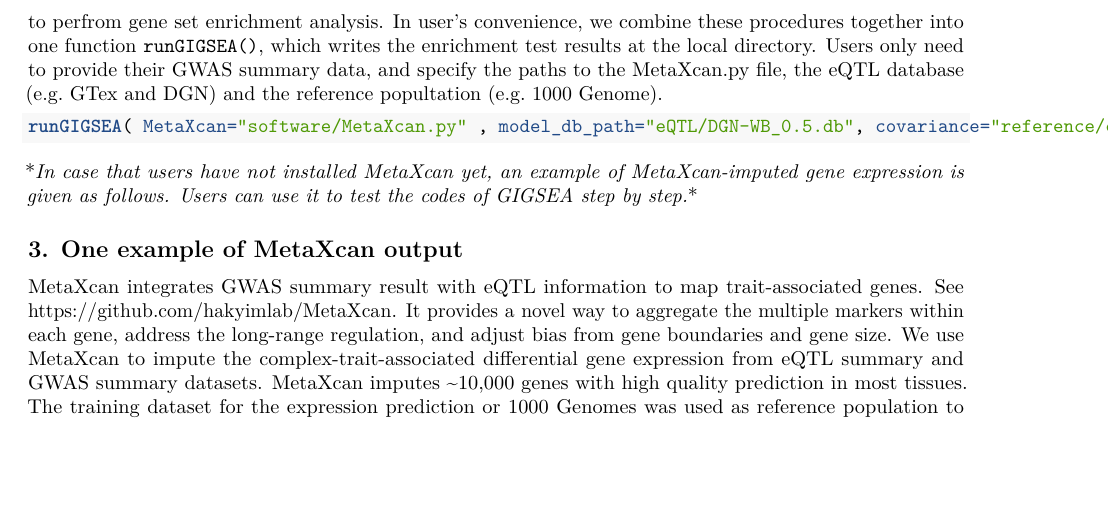
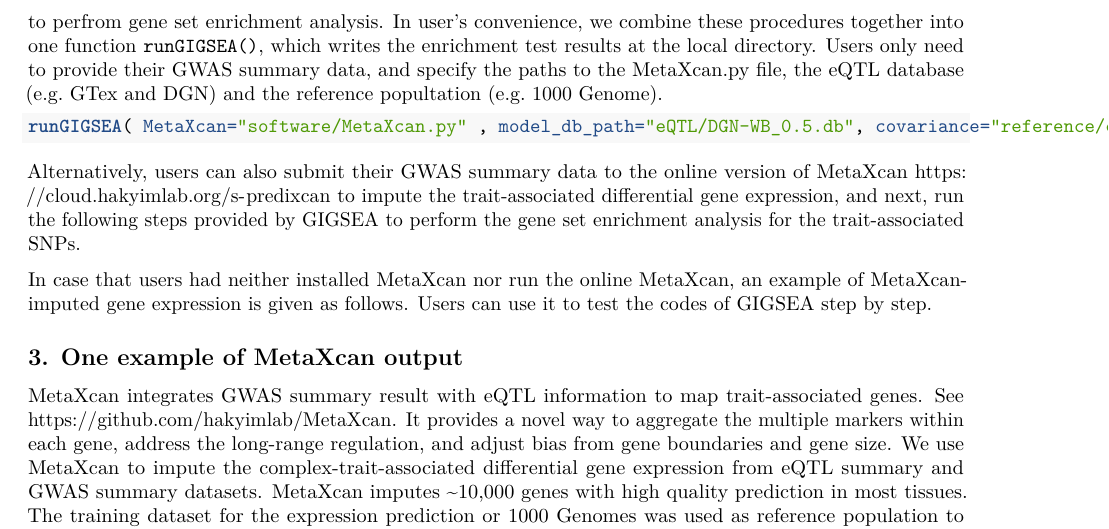
Before and after one commit to zhushijia/GIGSEA, an R Markdown document (vignettes/GIGSEA_tutorial.Rmd): part of page 2 of 6, cut so that both start at the same text, the shorter picture padded with empty space. Rendered offline with R 4.5, knitr and Pandoc, then LaTeX, with nearby package versions; the code chunks are not run, so their results and figures are left out.

Commit message:
update tutorial

````diff
--- a/vignettes/GIGSEA_tutorial.Rmd
+++ b/vignettes/GIGSEA_tutorial.Rmd
@@ -36,7 +36,9 @@ GIGSEA first uses MetaXcan to impute trait-associated differential gene expressi
 runGIGSEA( MetaXcan="software/MetaXcan.py" , model_db_path="eQTL/DGN-WB_0.5.db", covariance="reference/covariance.DGN-WB_0.5.txt.gz", gwas_folder="data/GWAS_summary", gwas_file_pattern="heart.sumstats", output_dir="result/GIGSEA", permutation_num=1000)
 ```
 
-\*_In case that users have not installed MetaXcan yet, an example of MetaXcan-imputed gene expression is given as follows. Users can use it to test the codes of GIGSEA step by step._\*
+Alternatively, users can also submit their GWAS summary data to the online version of MetaXcan <https://cloud.hakyimlab.org/s-predixcan> to impute the trait-associated differential gene expression, and next, run the following steps provided by GIGSEA to perform the gene set enrichment analysis for the trait-associated SNPs.
+
+In case that users had neither installed MetaXcan nor run the online MetaXcan, an example of MetaXcan-imputed gene expression is given as follows. Users can use it to test the codes of GIGSEA step by step.
 
 ## 3. One example of MetaXcan output
 MetaXcan integrates GWAS summary result with eQTL information to map trait-associated genes. See <https://github.com/hakyimlab/MetaXcan>. It provides a novel way to aggregate the multiple markers within each gene, address the long-range regulation, and adjust bias from gene boundaries and gene size. We use MetaXcan to impute the complex-trait-associated differential gene expression from eQTL summary and GWAS summary datasets. MetaXcan imputes ~10,000 genes with high quality prediction in most tissues. The training dataset for the expression prediction or 1000 Genomes was used as reference population to address the LD structure (covariance) of markers. Users can also specify their own genotype data to address the LD structure. The eQTL summary data was pre-calculated from large gene expression studies, such as the Genotype-Tissue Expression Project (GTEx; a comprehensive set of tissues from of ~20,000 samples) (Lonsdale, et al., 2013) and Depression Genes and Networks (DGN; 922 whole-blood samples) (Battle, et al., 2014). So, users only need to provide the GWAS summary data to estimate the genetically regulated gene expression.
````
